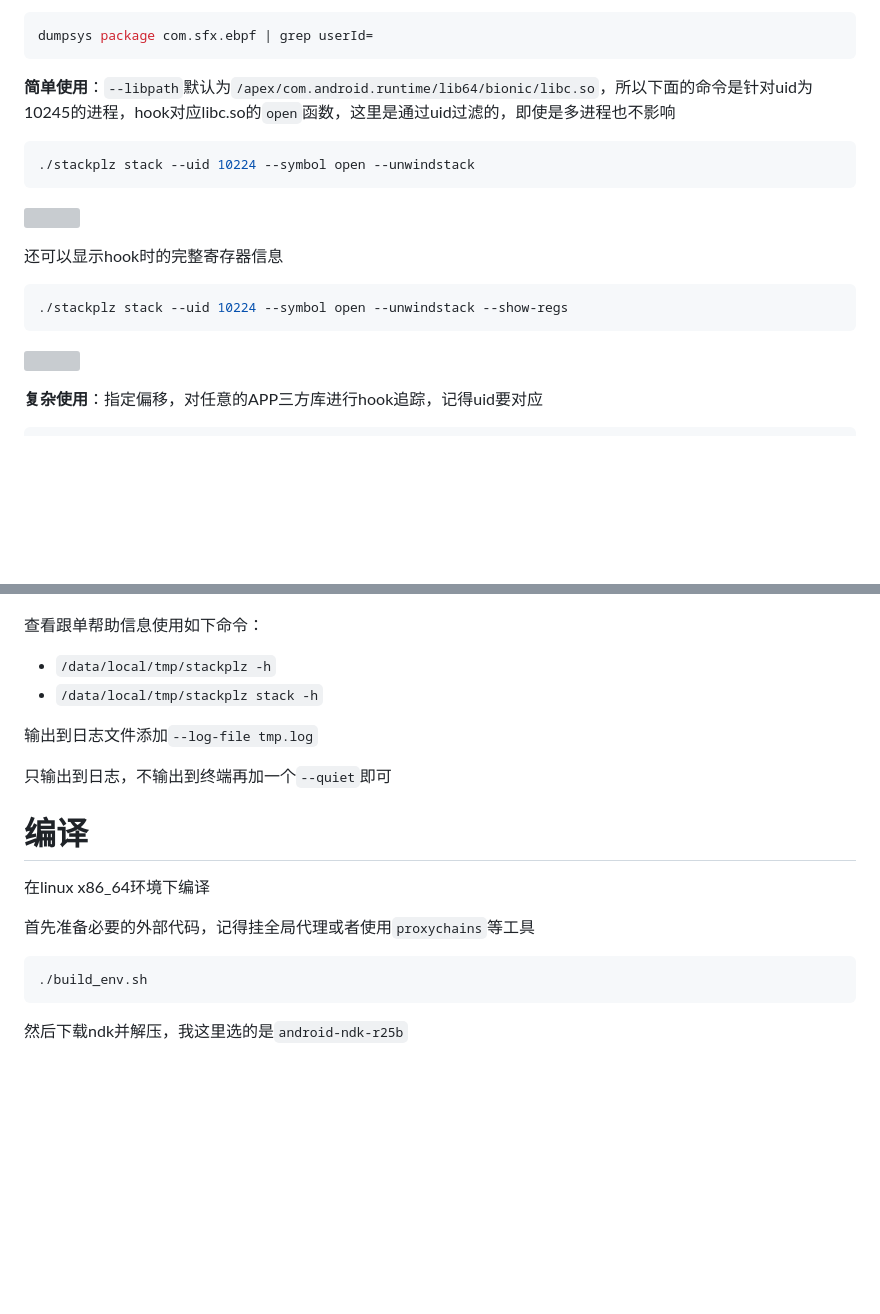
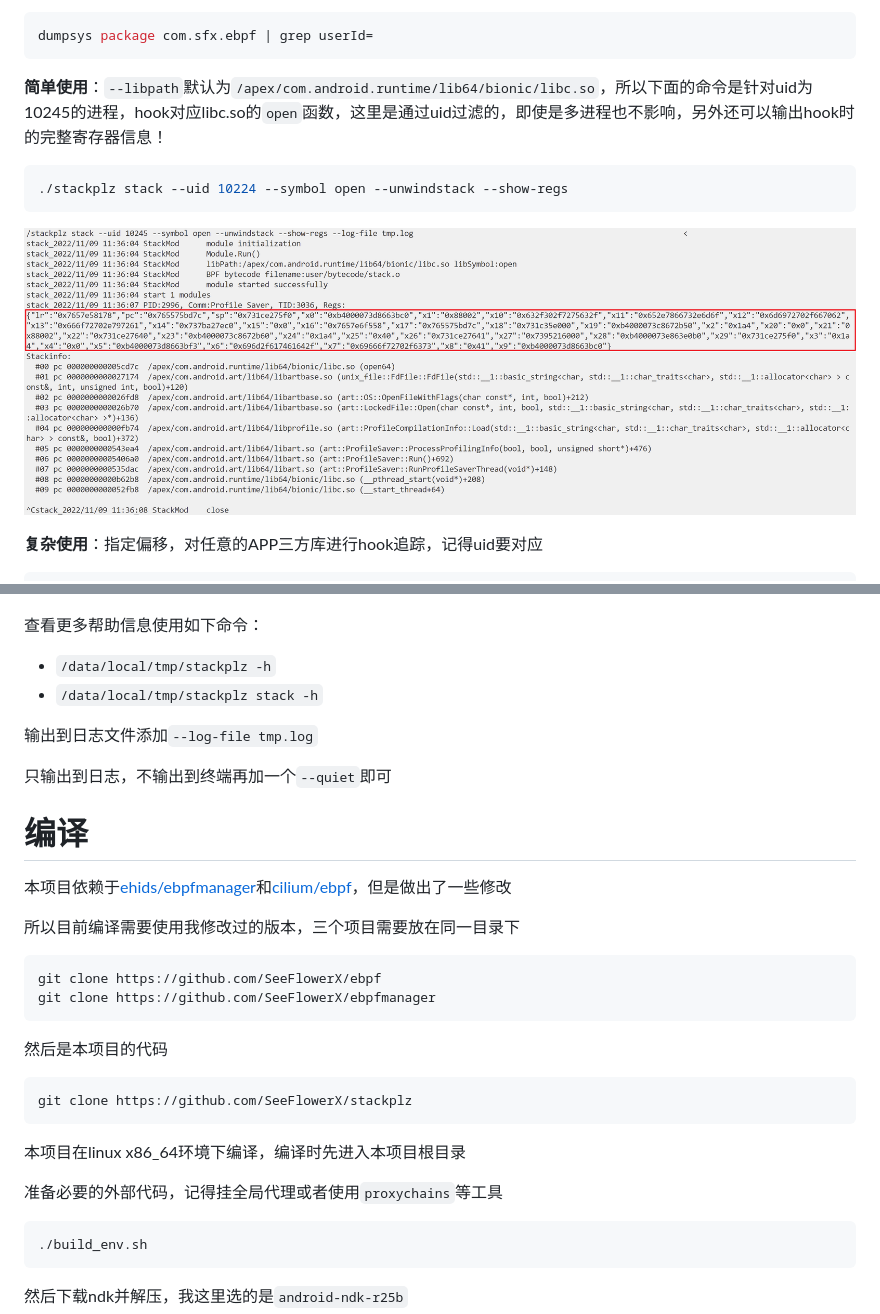
Before and after one commit to SeeFlowerX/stackplz, a Markdown page: README.md, 2 parts joined by grey strips. Rendered like a GitHub page; pictures changed too: images/Snipaste_2022-11-09_19-35-43.png (added); blank space fills up the shorter version; grey boxes are pictures that could not be loaded.

Commit message:
补充编译说明和缺失的图片

````diff
--- a/README.md
+++ b/README.md
@@ -48,21 +48,13 @@ chmod +x /data/local/tmp/stackplz
 dumpsys package com.sfx.ebpf | grep userId=
 ```
 
-**简单使用**：`--libpath`默认为`/apex/com.android.runtime/lib64/bionic/libc.so`，所以下面的命令是针对uid为10245的进程，hook对应libc.so的`open`函数，这里是通过uid过滤的，即使是多进程也不影响
-
-```bash
-./stackplz stack --uid 10224 --symbol open --unwindstack
-```
-
-![](./images/Snipaste_2022-11-09_15-32-03.png)
-
-还可以显示hook时的完整寄存器信息
+**简单使用**：`--libpath`默认为`/apex/com.android.runtime/lib64/bionic/libc.so`，所以下面的命令是针对uid为10245的进程，hook对应libc.so的`open`函数，这里是通过uid过滤的，即使是多进程也不影响，另外还可以输出hook时的完整寄存器信息！
 
 ```bash
 ./stackplz stack --uid 10224 --symbol open --unwindstack --show-regs
 ```
 
-![](./images/Snipaste_2022-11-09_16-47-16.png)
+![](./images/Snipaste_2022-11-09_19-35-43.png)
 
 
 **复杂使用**：指定偏移，对任意的APP三方库进行hook追踪，记得uid要对应
@@ -83,7 +75,7 @@ eBPF hook需要提供完整的库文件路径，所以我们需要先查看要ho
 
 ![](./images/Snipaste_2022-11-09_15-28-12.png)
 
-查看跟单帮助信息使用如下命令：
+查看更多帮助信息使用如下命令：
 
 - `/data/local/tmp/stackplz -h`
 - `/data/local/tmp/stackplz stack -h`
@@ -94,9 +86,24 @@ eBPF hook需要提供完整的库文件路径，所以我们需要先查看要ho
 
 # 编译
 
-在linux x86_64环境下编译
+本项目依赖于[ehids/ebpfmanager](https://github.com/ehids/ebpfmanager)和[cilium/ebpf](https://github.com/cilium/ebpf)，但是做出了一些修改
 
-首先准备必要的外部代码，记得挂全局代理或者使用`proxychains`等工具
+所以目前编译需要使用我修改过的版本，三个项目需要放在同一目录下
+
+```bash
+git clone https://github.com/SeeFlowerX/ebpf
+git clone https://github.com/SeeFlowerX/ebpfmanager
+```
+
+然后是本项目的代码
+
+```bash
+git clone https://github.com/SeeFlowerX/stackplz
+```
+
+本项目在linux x86_64环境下编译，编译时先进入本项目根目录
+
+准备必要的外部代码，记得挂全局代理或者使用`proxychains`等工具
 
 ```bash
 ./build_env.sh
````
